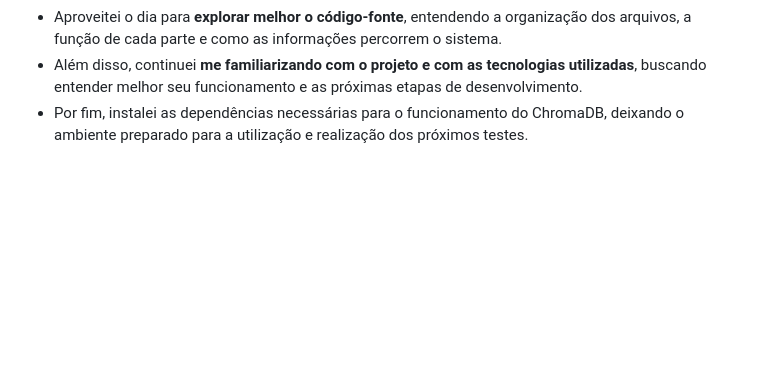
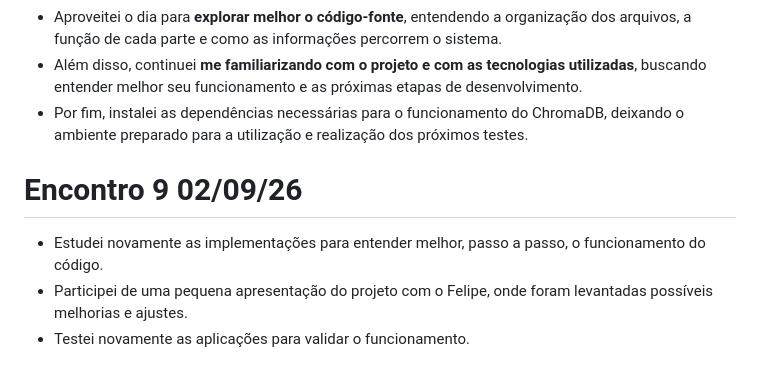
Before and after one commit to Irene-costa/IA-RAG-Intelig-ncia-Sobre-Pesquisa-Acad-mica, a Markdown page: Acompanhamento/ACOMPANHAMENTO_EMILLY_RAMALHO.md, the part around the change. Rendered like a GitHub page; blank space fills up the shorter version.

Commit message:
Atualizar o ACOMPANHAMENTO_EMILLY_RAMALHO.md

```diff
--- a/Acompanhamento/ACOMPANHAMENTO_EMILLY_RAMALHO.md
+++ b/Acompanhamento/ACOMPANHAMENTO_EMILLY_RAMALHO.md
@@ -50,3 +50,9 @@
 * Aproveitei o dia para **explorar melhor o código-fonte**, entendendo a organização dos arquivos, a função de cada parte e como as informações percorrem o sistema.
 * Além disso, continuei **me familiarizando com o projeto e com as tecnologias utilizadas**, buscando entender melhor seu funcionamento e as próximas etapas de desenvolvimento.
 * Por fim, instalei as dependências necessárias para o funcionamento do ChromaDB, deixando o ambiente preparado para a utilização e realização dos próximos testes.
+
+# Encontro 9 02/09/26
+
+* Estudei novamente as implementações para entender melhor, passo a passo, o funcionamento do código.
+* Participei de uma pequena apresentação do projeto com o Felipe, onde foram levantadas possíveis melhorias e ajustes.
+* Testei novamente as aplicações para validar o funcionamento.
```
